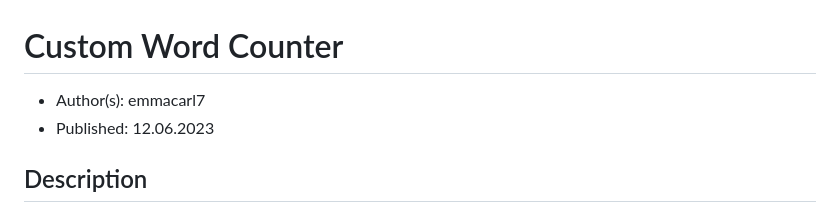
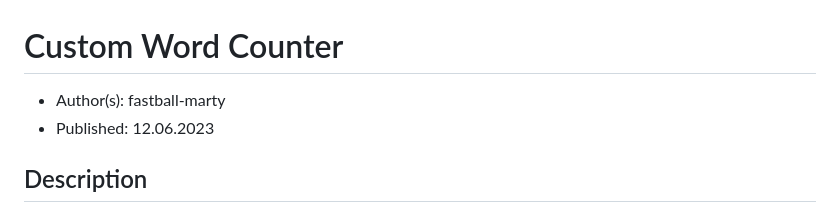
Before and after one commit to fastball-marty/Word-Counter, a Markdown page: README.md, the part around the change printed below. Rendered like a GitHub page.

```diff
--- a/README.md
+++ b/README.md
@@ -1,5 +1,5 @@
 # Custom Word Counter
-* Author(s): emmacarl7
+* Author(s): fastball-marty
 * Published: 12.06.2023
 
 ## Description
```
Also changed, not shown: other parts of README.md (+1 -3 lines).
